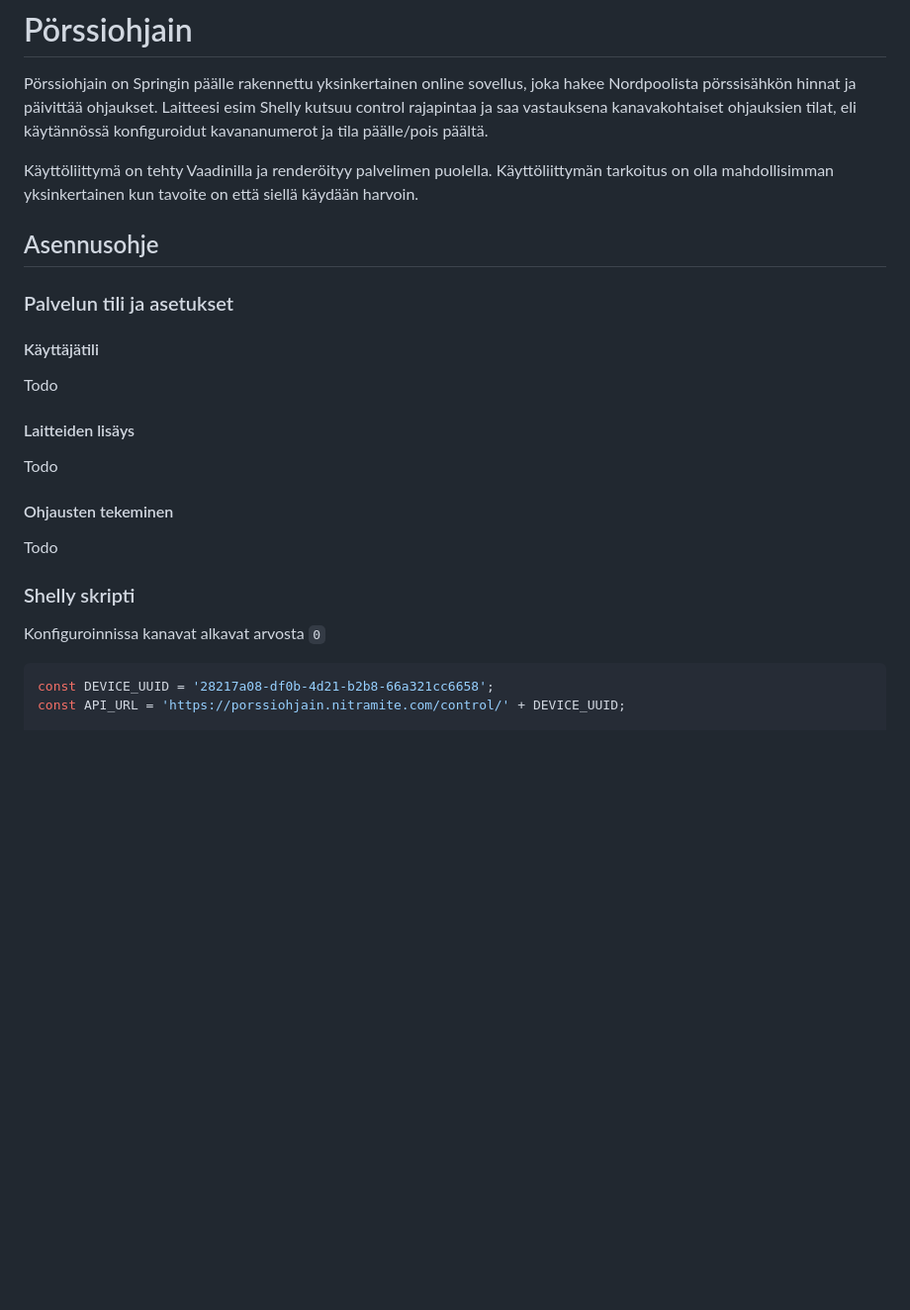
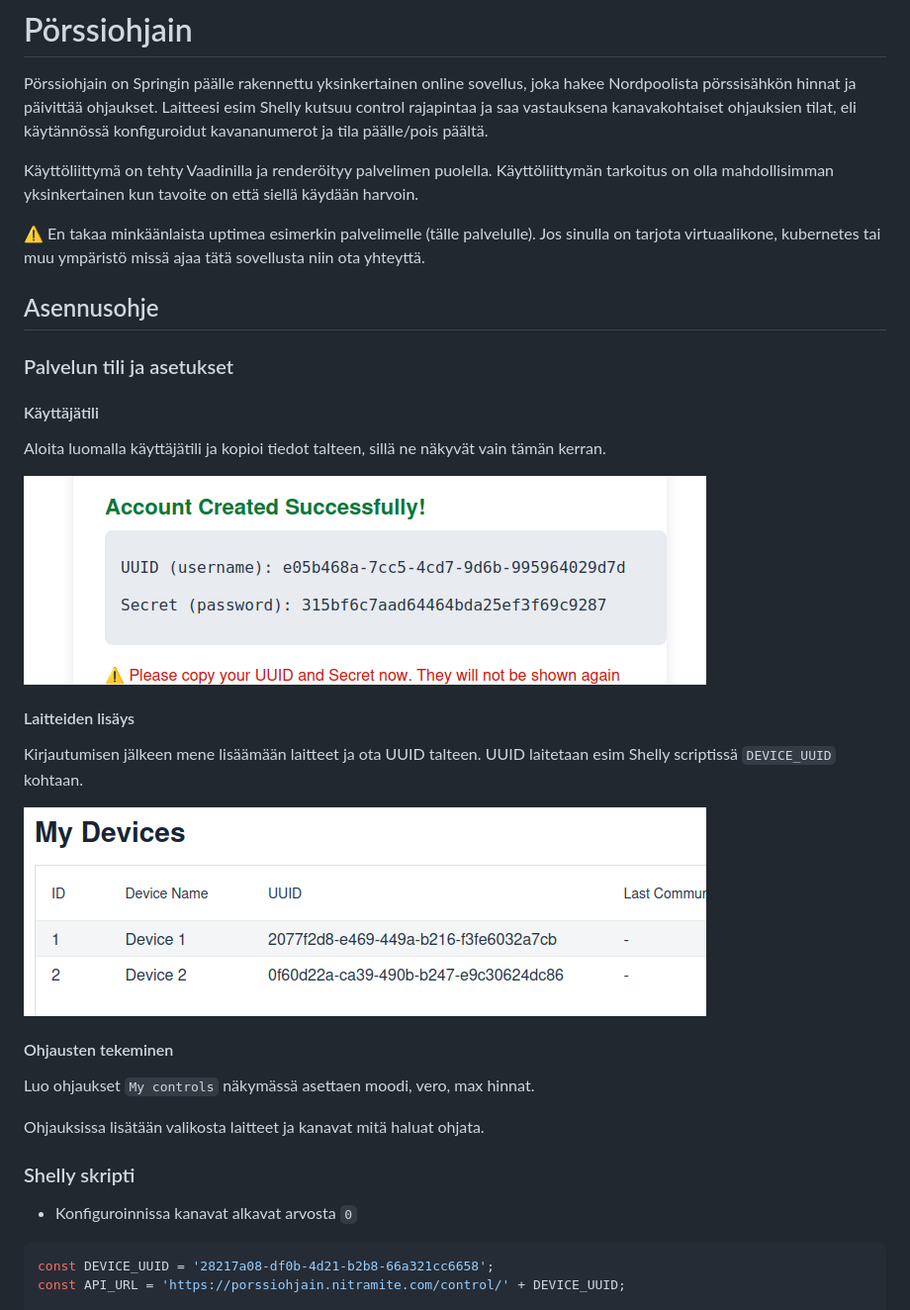
Before and after one commit to norkator/porssiohjain, a Markdown page: README.md, the part around the change. Shown at 99% size. Drawn GitHub-style; pictures changed too: doc/account.png (added), doc/my_devices.png (added); blank space fills up the shorter version.

````diff
--- a/README.md
+++ b/README.md
@@ -7,25 +7,35 @@ tilat, eli käytännössä konfiguroidut kavananumerot ja tila päälle/pois pä
 Käyttöliittymä on tehty Vaadinilla ja renderöityy palvelimen puolella. Käyttöliittymän tarkoitus on olla mahdollisimman
 yksinkertainen kun tavoite on että siellä käydään harvoin.
 
+⚠️ En takaa minkäänlaista uptimea esimerkin palvelimelle (tälle palvelulle). Jos sinulla on tarjota virtuaalikone,
+kubernetes tai muu ympäristö missä ajaa tätä sovellusta niin ota yhteyttä.
+
 ## Asennusohje
 
 ### Palvelun tili ja asetukset
 
 #### Käyttäjätili
 
-Todo
+Aloita luomalla käyttäjätili ja kopioi tiedot talteen, sillä ne näkyvät vain tämän kerran.
+
+![account](./doc/account.png)
 
 #### Laitteiden lisäys
 
-Todo
+Kirjautumisen jälkeen mene lisäämään laitteet ja ota UUID talteen.
+UUID laitetaan esim Shelly scriptissä `DEVICE_UUID` kohtaan.
+
+![my-devices](./doc/my_devices.png)
 
 #### Ohjausten tekeminen
 
-Todo
+Luo ohjaukset `My controls` näkymässä asettaen moodi, vero, max hinnat.
+
+Ohjauksissa lisätään valikosta laitteet ja kanavat mitä haluat ohjata.
 
 ### Shelly skripti
 
-Konfiguroinnissa kanavat alkavat arvosta `0`
+* Konfiguroinnissa kanavat alkavat arvosta `0`
 
 ```javascript
 const DEVICE_UUID = '28217a08-df0b-4d21-b2b8-66a321cc6658';
````
Also changed, not shown: 1 other file.
